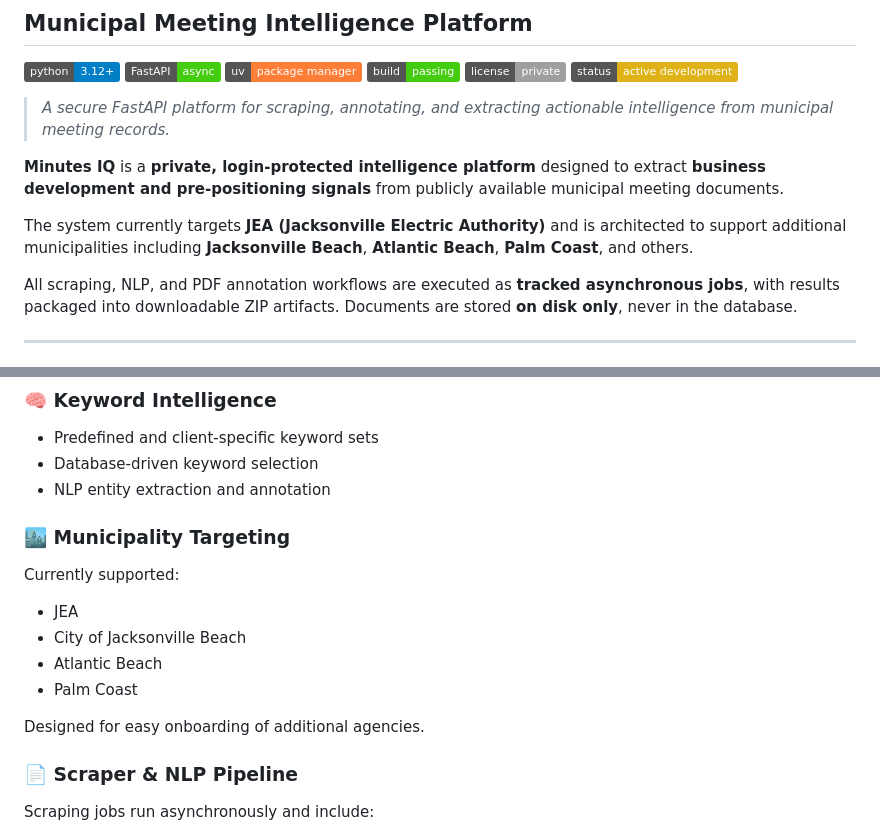
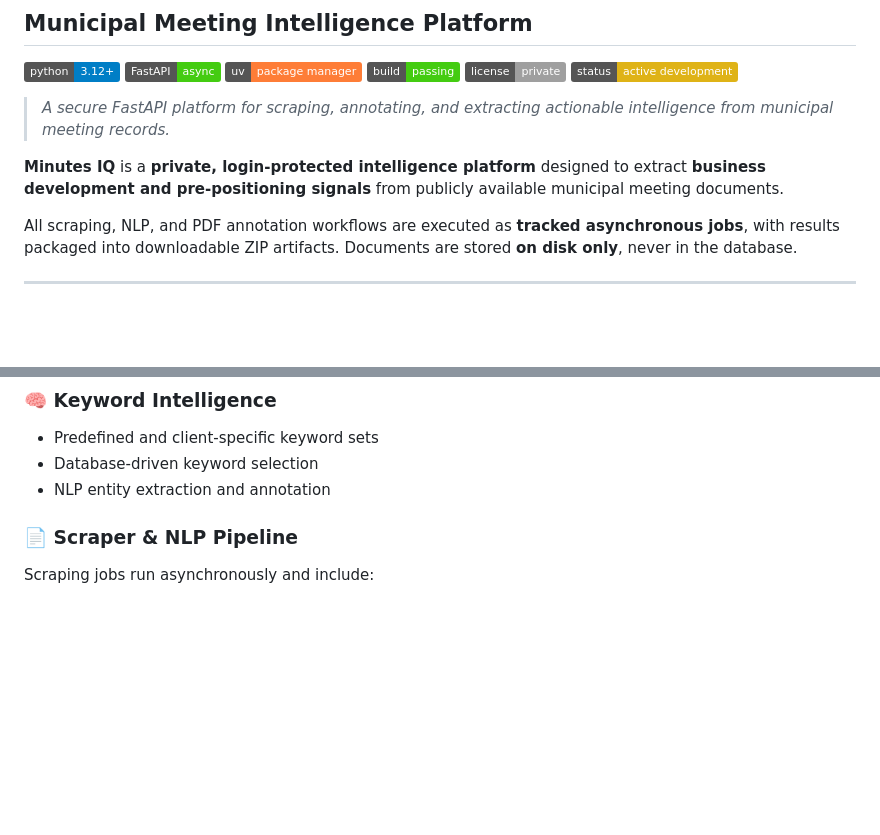
Before and after one commit to Brice-Engineering-Projects/Minutes-IQ, a Markdown page: README.md, 2 parts joined by grey strips. Drawn GitHub-style; badges without logos; blank space fills up the shorter version.

Commit message:
docs: Update README file to remove names of targeted municipalities

```diff
--- a/README.md
+++ b/README.md
@@ -12,8 +12,6 @@
 > *A secure FastAPI platform for scraping, annotating, and extracting actionable intelligence from municipal meeting records.*
 
 **Minutes IQ** is a **private, login-protected intelligence platform** designed to extract **business development and pre-positioning signals** from publicly available municipal meeting documents.
-
-The system currently targets **JEA (Jacksonville Electric Authority)** and is architected to support additional municipalities including **Jacksonville Beach**, **Atlantic Beach**, **Palm Coast**, and others.
 
 All scraping, NLP, and PDF annotation workflows are executed as **tracked asynchronous jobs**, with results packaged into downloadable ZIP artifacts. Documents are stored **on disk only**, never in the database.
 
@@ -59,17 +57,6 @@ Versioning follows semantic intent:
 * Predefined and client-specific keyword sets
 * Database-driven keyword selection
 * NLP entity extraction and annotation
-
-### 🏙️ Municipality Targeting
-
-Currently supported:
-
-* JEA
-* City of Jacksonville Beach
-* Atlantic Beach
-* Palm Coast
-
-Designed for easy onboarding of additional agencies.
 
 ### 📄 Scraper & NLP Pipeline
 
```
